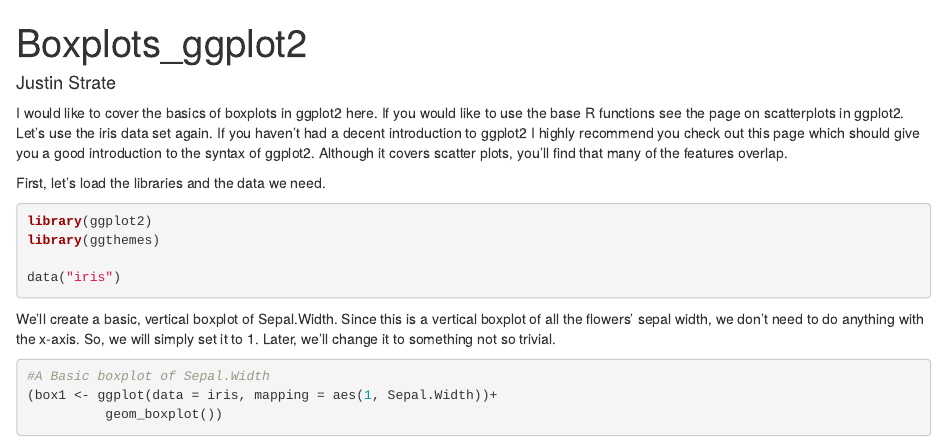
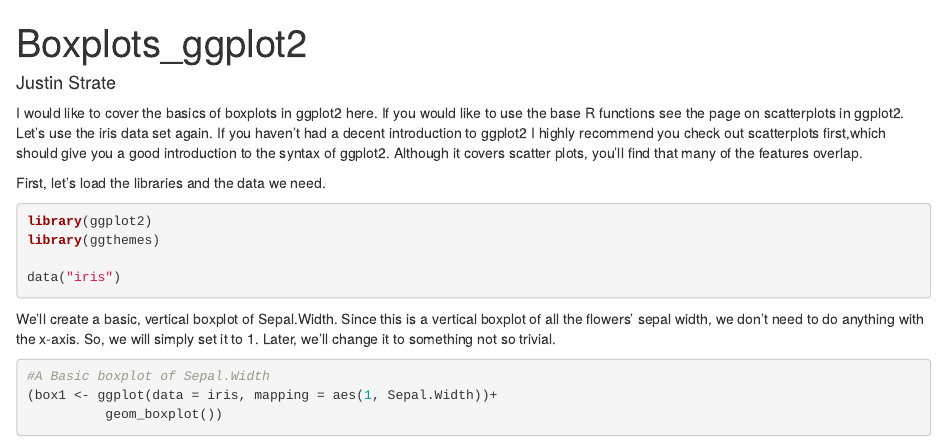
Before and after one commit to jstrat1618/DataViz, an R Markdown document (R/Boxplots_ggplot2.Rmd): the page in a window 1100 px wide, from its top. Rendered offline with R 4.5, knitr and Pandoc, with nearby package versions; code that draws random numbers runs with fixed seeds of ours.

Commit message:
Fix type in boxplots

```diff
--- a/R/Boxplots_ggplot2.Rmd
+++ b/R/Boxplots_ggplot2.Rmd
@@ -3,7 +3,7 @@ title: "Boxplots_ggplot2"
 author: "Justin Strate"
 output: html_document
 ---
-I would like to cover the basics of boxplots in ggplot2 here. If you would like to use the base R functions see the page on scatterplots in ggplot2. Let's use the iris data set again. If you haven't had a decent introduction to ggplot2 I highly recommend you check out this page which should give you a good introduction to the syntax of ggplot2. Although it covers scatter plots, you'll find that many of the features overlap.
+I would like to cover the basics of boxplots in ggplot2 here. If you would like to use the base R functions see the page on scatterplots in ggplot2. Let's use the iris data set again. If you haven't had a decent introduction to ggplot2 I highly recommend you check out scatterplots first,which should give you a good introduction to the syntax of ggplot2. Although it covers scatter plots, you'll find that many of the features overlap.
 
 First, let's load the libraries and the data we need.
 
```
Also changed, not shown: R/Boxplots_ggplot2.html.
